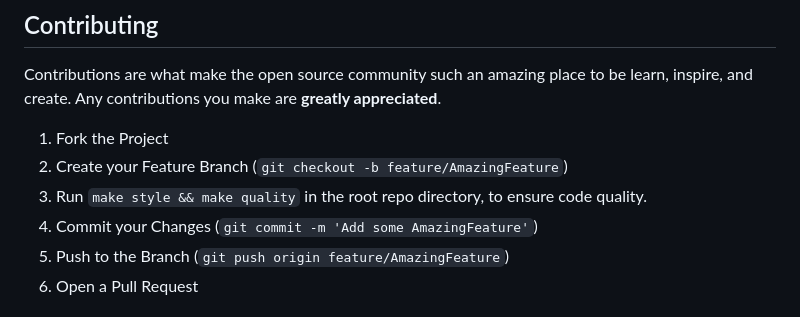
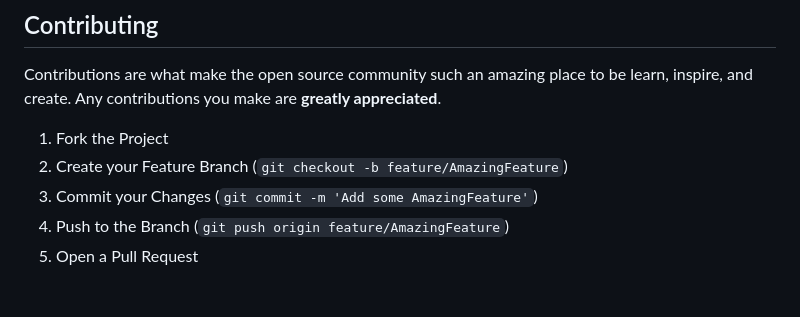
Before and after one commit to WandererGuy/GAN-Face-Hair-Swapper, a Markdown page: README.md, the part around the change. GitHub-like rendering.

```diff
--- a/README.md
+++ b/README.md
@@ -107,7 +107,6 @@ Contributions are what make the open source community such an amazing place to b
 
 1. Fork the Project
 1. Create your Feature Branch (`git checkout -b feature/AmazingFeature`)
-1. Run `make style && make quality` in the root repo directory, to ensure code quality.
 1. Commit your Changes (`git commit -m 'Add some AmazingFeature'`)
 1. Push to the Branch (`git push origin feature/AmazingFeature`)
 1. Open a Pull Request
```
